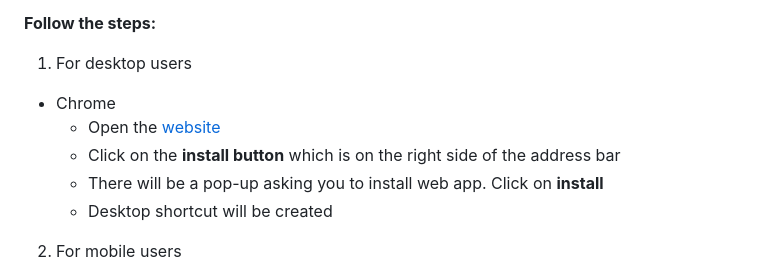
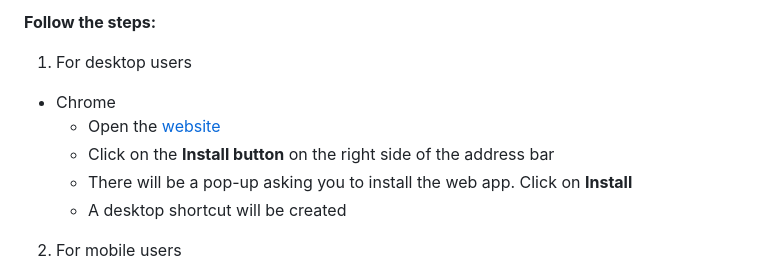
Before and after one commit to AyushShahh/Ultimate-Excuses, a Markdown page: README.md, the part around the change. Rendered like a GitHub page.

Commit message:
Updated README.md as per the suggestions
Co-authored-by: Ayush Shah <71313814+AyushShahh@users.noreply.github.com>

```diff
--- a/README.md
+++ b/README.md
@@ -41,9 +41,9 @@ It is as simple as that.
 1. For desktop users
 - Chrome
     - Open the [website](https://ultimatexcuses.netlify.app)
-    - Click on the **install button** which is on the right side of the address bar
-    - There will be a pop-up asking you to install web app. Click on **install**
-    - Desktop shortcut will be created
+    - Click on the **Install button** on the right side of the address bar
+    - There will be a pop-up asking you to install the web app. Click on **Install**
+    - A desktop shortcut will be created
 2. For mobile users
 - Chrome
     - Navigate to the [website](https://ultimatexcuses.netlify.app)
```
